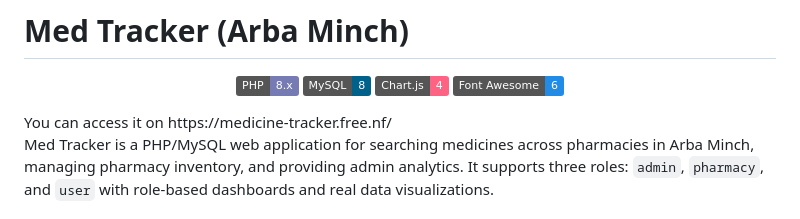
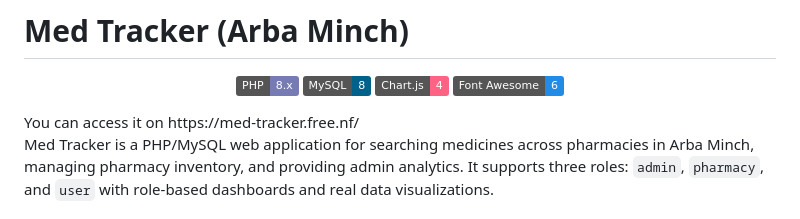
Before and after one commit to hann2004/med-tracker, a Markdown page: README.md, the part around the change. GitHub-like rendering; badges without logos.

Commit message:
Update project URL in README.md

```diff
--- a/README.md
+++ b/README.md
@@ -6,7 +6,7 @@
 	<img src="https://img.shields.io/badge/Chart.js-4-FF6384?logo=chartdotjs&logoColor=white" alt="Chart.js" />
 	<img src="https://img.shields.io/badge/Font%20Awesome-6-228BE6?logo=fontawesome&logoColor=white" alt="Font Awesome" />
 </p>
-You can access it on https://medicine-tracker.free.nf/
+You can access it on https://med-tracker.free.nf/
 
 Med Tracker is a PHP/MySQL web application for searching medicines across pharmacies in Arba Minch, managing pharmacy inventory, and providing admin analytics. It supports three roles: `admin`, `pharmacy`, and `user` with role‑based dashboards and real data visualizations.
 
```
